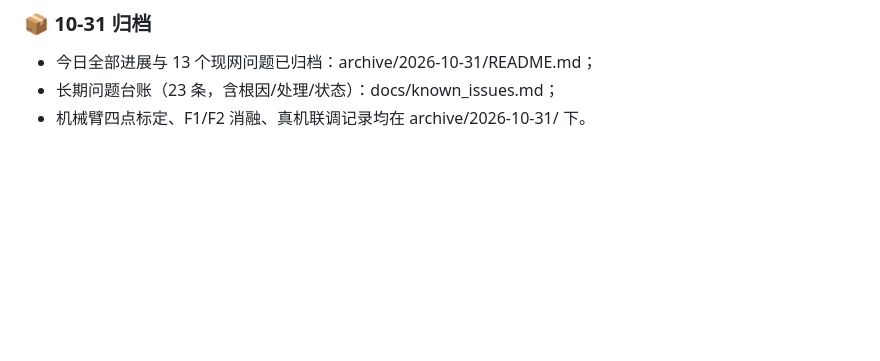
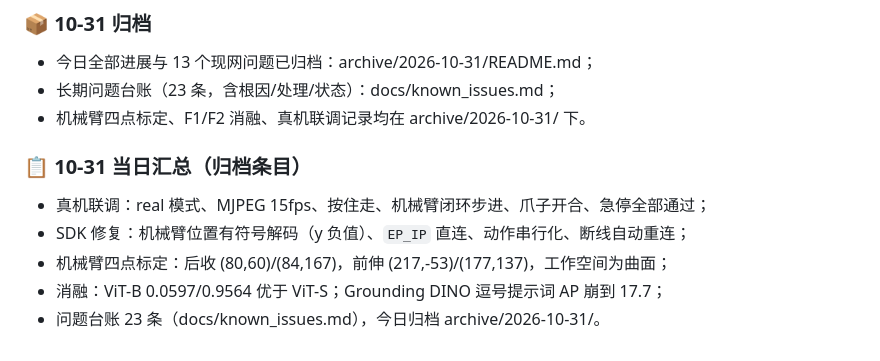
Before and after one commit to As1m0v124/epcare, a Markdown page: docs/worklog.md, the part around the change. Drawn GitHub-style; blank space fills up the shorter version.

Commit message:
docs: 当日汇总条目

```diff
--- a/docs/worklog.md
+++ b/docs/worklog.md
@@ -324,3 +324,11 @@ NYU `.mat` 的图像与深度是转置存储（旋转+镜像），还原后 AbsR
 - 今日全部进展与 13 个现网问题已归档：archive/2026-10-31/README.md；
 - 长期问题台账（23 条，含根因/处理/状态）：docs/known_issues.md；
 - 机械臂四点标定、F1/F2 消融、真机联调记录均在 archive/2026-10-31/ 下。
+
+### 📋 10-31 当日汇总（归档条目）
+
+- 真机联调：real 模式、MJPEG 15fps、按住走、机械臂闭环步进、爪子开合、急停全部通过；
+- SDK 修复：机械臂位置有符号解码（y 负值）、`EP_IP` 直连、动作串行化、断线自动重连；
+- 机械臂四点标定：后收 (80,60)/(84,167)，前伸 (217,-53)/(177,137)，工作空间为曲面；
+- 消融：ViT-B 0.0597/0.9564 优于 ViT-S；Grounding DINO 逗号提示词 AP 崩到 17.7；
+- 问题台账 23 条（docs/known_issues.md），今日归档 archive/2026-10-31/。
```
